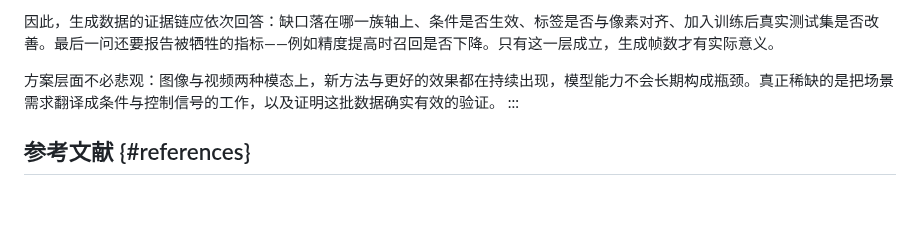
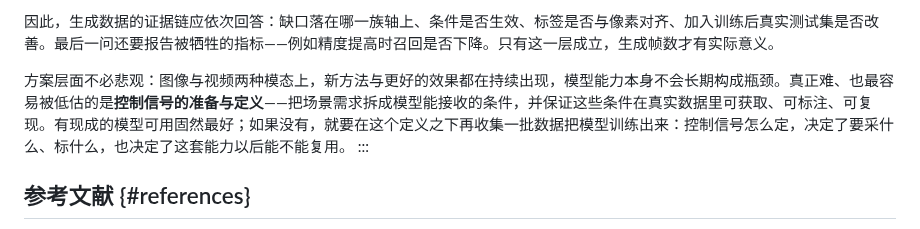
Before and after one commit to SupeRuier/rui-blog, a Markdown page: content/posts/generative-data.md, the part around the change. Rendered like a GitHub page; blank space fills up the shorter version.

Commit message:
可控感知数据生成：My Take 强调控制信号的准备与定义才是关键

```diff
--- a/content/posts/generative-data.md
+++ b/content/posts/generative-data.md
@@ -183,7 +183,7 @@ Insert Anything 走的是 DiT 上的 in-context editing[@5]：把抠掉背景的
 
 因此，生成数据的证据链应依次回答：缺口落在哪一族轴上、条件是否生效、标签是否与像素对齐、加入训练后真实测试集是否改善。最后一问还要报告被牺牲的指标——例如精度提高时召回是否下降。只有这一层成立，生成帧数才有实际意义。
 
-方案层面不必悲观：图像与视频两种模态上，新方法与更好的效果都在持续出现，模型能力不会长期构成瓶颈。真正稀缺的是把场景需求翻译成条件与控制信号的工作，以及证明这批数据确实有效的验证。
+方案层面不必悲观：图像与视频两种模态上，新方法与更好的效果都在持续出现，模型能力本身不会长期构成瓶颈。真正难、也最容易被低估的是**控制信号的准备与定义**——把场景需求拆成模型能接收的条件，并保证这些条件在真实数据里可获取、可标注、可复现。有现成的模型可用固然最好；如果没有，就要在这个定义之下再收集一批数据把模型训练出来：控制信号怎么定，决定了要采什么、标什么，也决定了这套能力以后能不能复用。
 :::
 
 ## 参考文献 {#references}
```
